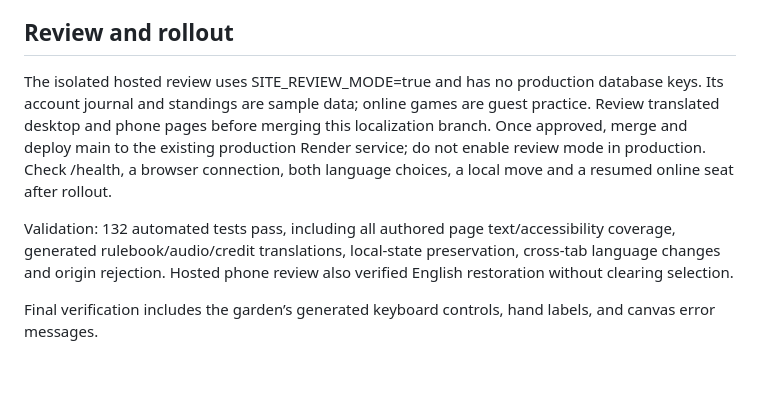
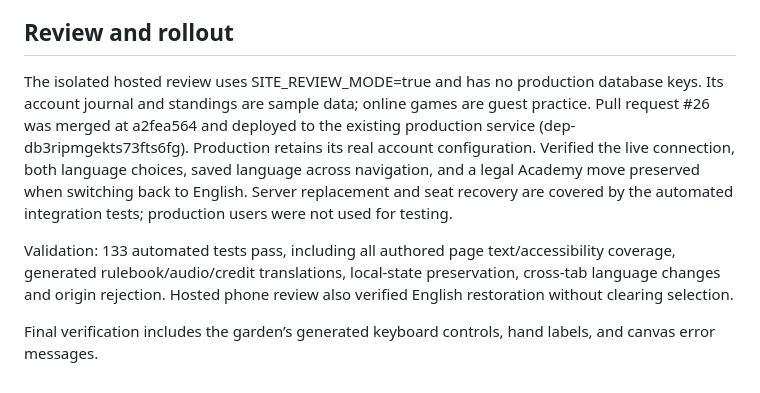
Before and after one commit to jhoms123/hikoro-chess, a Markdown page: docs/bilingual-audit.md, the part around the change. GitHub-like rendering.

Commit message:
Record successful production rollout and final 133-test validation

```diff
--- a/docs/bilingual-audit.md
+++ b/docs/bilingual-audit.md
@@ -49,8 +49,8 @@ Anonymous requests to notes/share tables returned zero rows, and restricted save
 
 ## Review and rollout
 
-The isolated hosted review uses SITE_REVIEW_MODE=true and has no production database keys. Its account journal and standings are sample data; online games are guest practice. Review translated desktop and phone pages before merging this localization branch. Once approved, merge and deploy main to the existing production Render service; do not enable review mode in production. Check /health, a browser connection, both language choices, a local move and a resumed online seat after rollout.
+The isolated hosted review uses SITE_REVIEW_MODE=true and has no production database keys. Its account journal and standings are sample data; online games are guest practice. Pull request #26 was merged at a2fea564 and deployed to the existing production service (dep-db3ripmgekts73fts6fg). Production retains its real account configuration. Verified the live connection, both language choices, saved language across navigation, and a legal Academy move preserved when switching back to English. Server replacement and seat recovery are covered by the automated integration tests; production users were not used for testing.
 
-Validation: 132 automated tests pass, including all authored page text/accessibility coverage, generated rulebook/audio/credit translations, local-state preservation, cross-tab language changes and origin rejection. Hosted phone review also verified English restoration without clearing selection.
+Validation: 133 automated tests pass, including all authored page text/accessibility coverage, generated rulebook/audio/credit translations, local-state preservation, cross-tab language changes and origin rejection. Hosted phone review also verified English restoration without clearing selection.
 
 Final verification includes the garden’s generated keyboard controls, hand labels, and canvas error messages.
```
